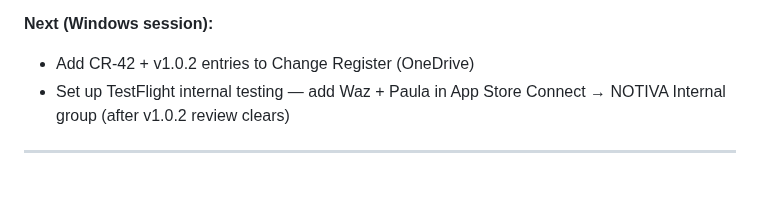
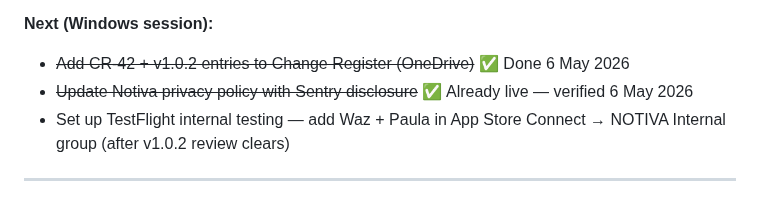
Before and after one commit to AusWazDev/epilepsyrecorder, a Markdown page: STATUS.md, the part around the change. Drawn GitHub-style.

Commit message:
docs: mark privacy policy and CR-42 register todos complete in STATUS.md

```diff
--- a/STATUS.md
+++ b/STATUS.md
@@ -27,7 +27,8 @@
 - Commit: `192ae40`
 
 **Next (Windows session):**
-- Add CR-42 + v1.0.2 entries to Change Register (OneDrive)
+- ~~Add CR-42 + v1.0.2 entries to Change Register (OneDrive)~~ ✅ Done 6 May 2026
+- ~~Update Notiva privacy policy with Sentry disclosure~~ ✅ Already live — verified 6 May 2026
 - Set up TestFlight internal testing — add Waz + Paula in App Store Connect → NOTIVA Internal group (after v1.0.2 review clears)
 
 ---
```
